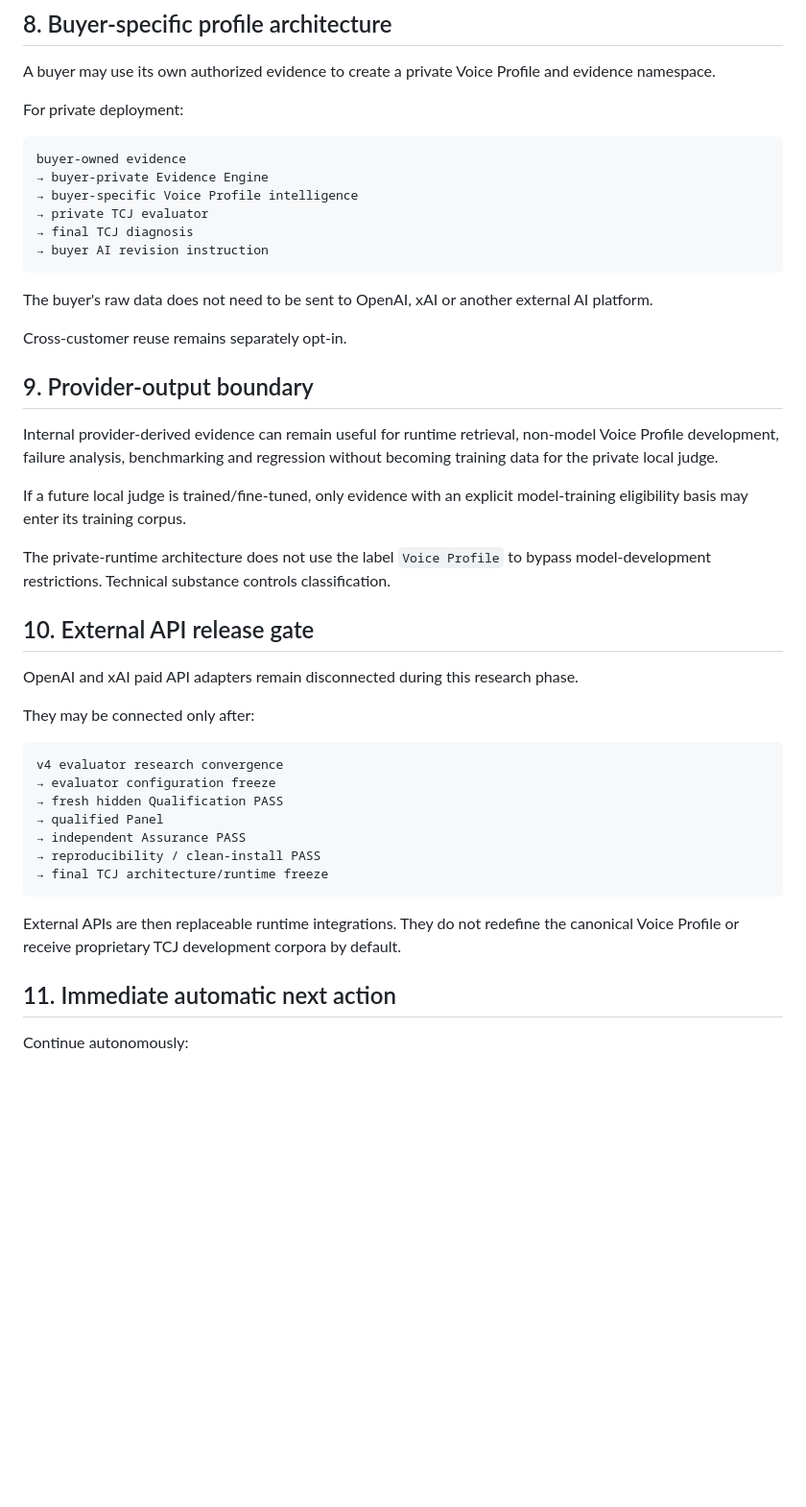
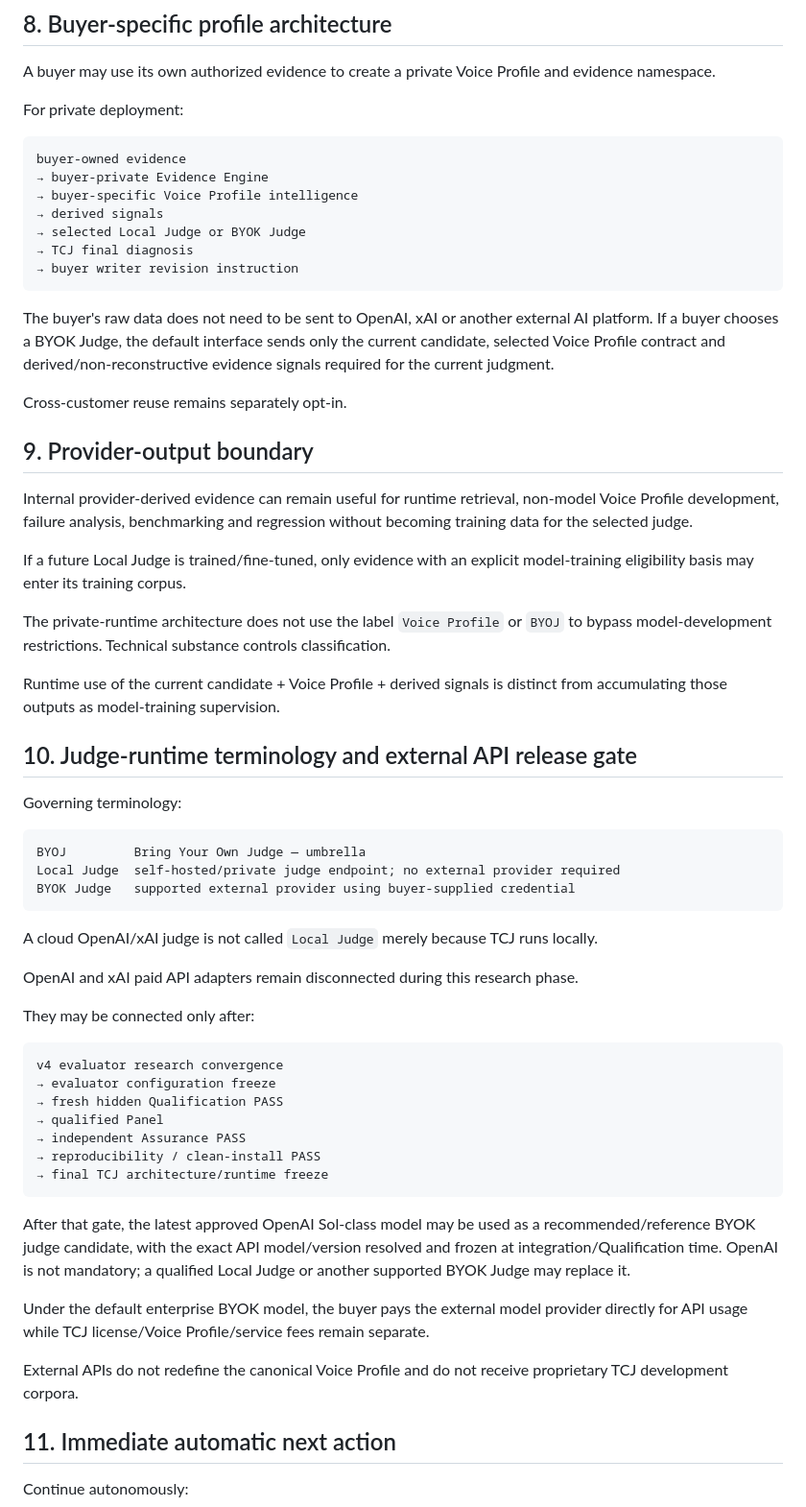
Before and after one commit to dechadae/flipgazine, a Markdown page: docs/chatgpt-workflow/ANSWERS-TCJ-V3-ABLATION-COMPLETION-AND-PRIVATE-EVIDENCE-V4-DIRECTION-20260822.md, the part around one of its changes. Shown at 96% size. Drawn GitHub-style; blank space fills up the shorter version.

````diff
--- a/docs/chatgpt-workflow/ANSWERS-TCJ-V3-ABLATION-COMPLETION-AND-PRIVATE-EVIDENCE-V4-DIRECTION-20260822.md
+++ b/docs/chatgpt-workflow/ANSWERS-TCJ-V3-ABLATION-COMPLETION-AND-PRIVATE-EVIDENCE-V4-DIRECTION-20260822.md
@@ -179,24 +190,37 @@ For private deployment:
 buyer-owned evidence
 → buyer-private Evidence Engine
 → buyer-specific Voice Profile intelligence
-→ private TCJ evaluator
-→ final TCJ diagnosis
-→ buyer AI revision instruction
+→ derived signals
+→ selected Local Judge or BYOK Judge
+→ TCJ final diagnosis
+→ buyer writer revision instruction
 ```
 
-The buyer's raw data does not need to be sent to OpenAI, xAI or another external AI platform.
+The buyer's raw data does not need to be sent to OpenAI, xAI or another external AI platform. If a buyer chooses a BYOK Judge, the default interface sends only the current candidate, selected Voice Profile contract and derived/non-reconstructive evidence signals required for the current judgment.
 
 Cross-customer reuse remains separately opt-in.
 
 ## 9. Provider-output boundary
 
-Internal provider-derived evidence can remain useful for runtime retrieval, non-model Voice Profile development, failure analysis, benchmarking and regression without becoming training data for the private local judge.
+Internal provider-derived evidence can remain useful for runtime retrieval, non-model Voice Profile development, failure analysis, benchmarking and regression without becoming training data for the selected judge.
 
-If a future local judge is trained/fine-tuned, only evidence with an explicit model-training eligibility basis may enter its training corpus.
+If a future Local Judge is trained/fine-tuned, only evidence with an explicit model-training eligibility basis may enter its training corpus.
 
-The private-runtime architecture does not use the label `Voice Profile` to bypass model-development restrictions. Technical substance controls classification.
+The private-runtime architecture does not use the label `Voice Profile` or `BYOJ` to bypass model-development restrictions. Technical substance controls classification.
 
-## 10. External API release gate
+Runtime use of the current candidate + Voice Profile + derived signals is distinct from accumulating those outputs as model-training supervision.
+
+## 10. Judge-runtime terminology and external API release gate
+
+Governing terminology:
+
+```text
+BYOJ         Bring Your Own Judge — umbrella
+Local Judge  self-hosted/private judge endpoint; no external provider required
+BYOK Judge   supported external provider using buyer-supplied credential
+```
+
+A cloud OpenAI/xAI judge is not called `Local Judge` merely because TCJ runs locally.
 
 OpenAI and xAI paid API adapters remain disconnected during this research phase.
 
@@ -212,7 +236,11 @@ v4 evaluator research convergence
 → final TCJ architecture/runtime freeze
 ```
 
-External APIs are then replaceable runtime integrations. They do not redefine the canonical Voice Profile or receive proprietary TCJ development corpora by default.
+After that gate, the latest approved OpenAI Sol-class model may be used as a recommended/reference BYOK judge candidate, with the exact API model/version resolved and frozen at integration/Qualification time. OpenAI is not mandatory; a qualified Local Judge or another supported BYOK Judge may replace it.
+
+Under the default enterprise BYOK model, the buyer pays the external model provider directly for API usage while TCJ license/Voice Profile/service fees remain separate.
+
+External APIs do not redefine the canonical Voice Profile and do not receive proprietary TCJ development corpora.
 
 ## 11. Immediate automatic next action
 
````
Also changed, not shown: other parts of docs/chatgpt-workflow/ANSWERS-TCJ-V3-ABLATION-COMPLETION-AND-PRIVATE-EVIDENCE-V4-DIRECTION-20260822.md (+54 -20 lines).
